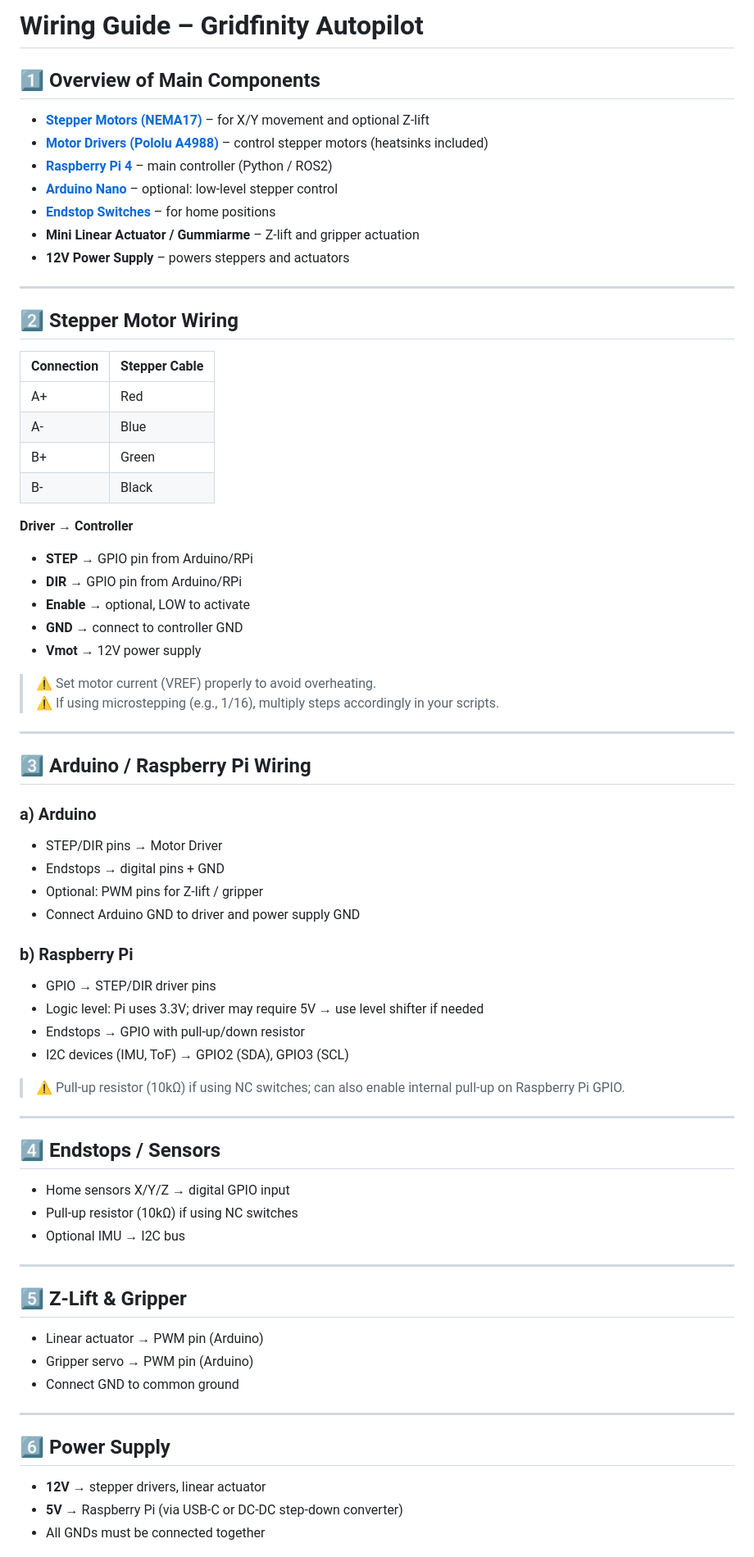
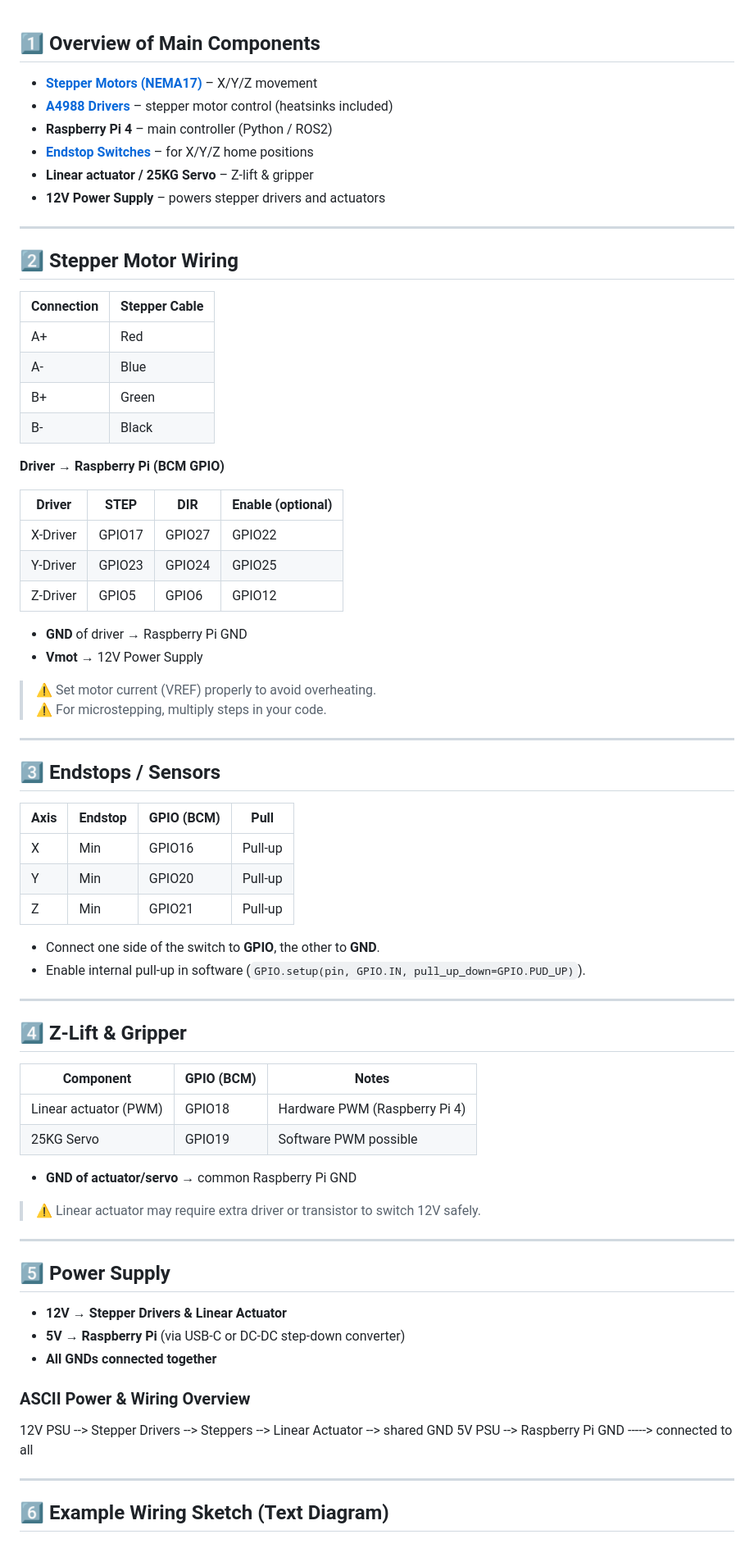
Before and after one commit to miriho6643/Gridfinity-StorageHelper, a Markdown page: docs/wiring.md, the part around one of its changes. Shown at 82% size. Rendered like a GitHub page.

```diff
--- a/docs/wiring.md
+++ b/docs/wiring.md
@@ -1,13 +1,10 @@
-# Wiring Guide – Gridfinity Autopilot
-
 ## 1️⃣ Overview of Main Components
-- **[Stepper Motors (NEMA17)](https://www.omc-stepperonline.com/de/nema-17-bipolar-1-8deg-40ncm-0-4a-12v-42x42x39mm-4-draehte-17hs15-0404s)** – for X/Y movement and optional Z-lift
-- **[Motor Drivers (Pololu A4988)](https://www.amazon.de/AZDelivery-Schritt-komplett-Stiftleisten-Kühlkörper/dp/B07C2V9GWC)** – control stepper motors (heatsinks included)
-- **[Raspberry Pi 4](https://www.amazon.de/Raspberry-Starter-Kit-Offizielles-Kühlkörper-USB-Kartenleser/dp/B0DZ8JYXGQ)** – main controller (Python / ROS2)
-- **[Arduino Nano](https://www.amazon.de/YELUFT-CH340G-Kompatibel-Arduino-Typ-C-Schnittstelle/dp/B0F5PZXH51)** – optional: low-level stepper control
-- **[Endstop Switches](https://www.amazon.de/JZK-Mikroschalter-Mikro-Endschalter-Scharnierhebelschalter-Schnappschalter/dp/B0D6FNMY6R)** – for home positions
-- **Mini Linear Actuator / Gummiarme** – Z-lift and gripper actuation
-- **12V Power Supply** – powers steppers and actuators
+- **[Stepper Motors (NEMA17)](https://www.omc-stepperonline.com/de/nema-17-bipolar-1-8deg-40ncm-0-4a-12v-42x42x39mm-4-draehte-17hs15-0404s)** – X/Y/Z movement
+- **[A4988 Drivers](https://www.amazon.de/AZDelivery-Schritt-komplett-Stiftleisten-Kühlkörper/dp/B07C2V9GWC)** – stepper motor control (heatsinks included)
+- **Raspberry Pi 4** – main controller (Python / ROS2)
+- **[Endstop Switches](https://www.amazon.de/JZK-Mikroschalter-Mikro-Endschalter-Scharnierhebelschalter-Schnappschalter/dp/B0D6FNMY6R)** – for X/Y/Z home positions
+- **Linear actuator / 25KG Servo** – Z-lift & gripper
+- **12V Power Supply** – powers stepper drivers and actuators
 
 ---
 
@@ -20,53 +17,63 @@
 | B+         | Green         |
 | B-         | Black         |
 
-**Driver → Controller**
+**Driver → Raspberry Pi (BCM GPIO)**
 
-- **STEP** → GPIO pin from Arduino/RPi
-- **DIR** → GPIO pin from Arduino/RPi
-- **Enable** → optional, LOW to activate
-- **GND** → connect to controller GND
-- **Vmot** → 12V power supply
+| Driver   | STEP   | DIR    | Enable (optional) |
+|----------|--------|--------|------------------|
+| X-Driver | GPIO17 | GPIO27 | GPIO22           |
+| Y-Driver | GPIO23 | GPIO24 | GPIO25           |
+| Z-Driver | GPIO5  | GPIO6  | GPIO12           |
+
+- **GND** of driver → Raspberry Pi GND
+- **Vmot** → 12V Power Supply
 
 > ⚠️ Set motor current (VREF) properly to avoid overheating.
-> ⚠️ If using microstepping (e.g., 1/16), multiply steps accordingly in your scripts.
+> ⚠️ For microstepping, multiply steps in your code.
 
 ---
 
-## 3️⃣ Arduino / Raspberry Pi Wiring
+## 3️⃣ Endstops / Sensors
 
-### a) Arduino
-- STEP/DIR pins → Motor Driver
-- Endstops → digital pins + GND
-- Optional: PWM pins for Z-lift / gripper
-- Connect Arduino GND to driver and power supply GND
+| Axis | Endstop | GPIO (BCM) | Pull |
+|------|---------|------------|------|
+| X    | Min     | GPIO16     | Pull-up |
+| Y    | Min     | GPIO20     | Pull-up |
+| Z    | Min     | GPIO21     | Pull-up |
 
-### b) Raspberry Pi
-- GPIO → STEP/DIR driver pins
-- Logic level: Pi uses 3.3V; driver may require 5V → use level shifter if needed
-- Endstops → GPIO with pull-up/down resistor
-- I2C devices (IMU, ToF) → GPIO2 (SDA), GPIO3 (SCL)
-
-> ⚠️ Pull-up resistor (10kΩ) if using NC switches; can also enable internal pull-up on Raspberry Pi GPIO.
+- Connect one side of the switch to **GPIO**, the other to **GND**.
+- Enable internal pull-up in software (`GPIO.setup(pin, GPIO.IN, pull_up_down=GPIO.PUD_UP)`).
 
 ---
 
-## 4️⃣ Endstops / Sensors
-- Home sensors X/Y/Z → digital GPIO input
-- Pull-up resistor (10kΩ) if using NC switches
-- Optional IMU → I2C bus
+## 4️⃣ Z-Lift & Gripper
+
+| Component | GPIO (BCM) | Notes |
+|-----------|------------|-------|
+| Linear actuator (PWM) | GPIO18 | Hardware PWM (Raspberry Pi 4) |
+| 25KG Servo | GPIO19 | Software PWM possible |
+
+- **GND of actuator/servo** → common Raspberry Pi GND
+
+> ⚠️ Linear actuator may require extra driver or transistor to switch 12V safely.
 
 ---
 
-## 5️⃣ Z-Lift & Gripper
-- Linear actuator → PWM pin (Arduino)
-- Gripper servo → PWM pin (Arduino)
-- Connect GND to common ground
+## 5️⃣ Power Supply
+
+- **12V → Stepper Drivers & Linear Actuator**
+- **5V → Raspberry Pi** (via USB-C or DC-DC step-down converter)
+- **All GNDs connected together**
+
+### ASCII Power & Wiring Overview
+
+12V PSU --> Stepper Drivers --> Steppers
+--> Linear Actuator
+--> shared GND
+5V PSU --> Raspberry Pi
+GND -----> connected to all
 
 ---
 
-## 6️⃣ Power Supply
-- **12V** → stepper drivers, linear actuator
-- **5V** → Raspberry Pi (via USB-C or DC-DC step-down converter)
-- All GNDs must be connected together
+## 6️⃣ Example Wiring Sketch (Text Diagram)
 
```
Also changed, not shown: other parts of docs/wiring.md (+25 -21 lines).
